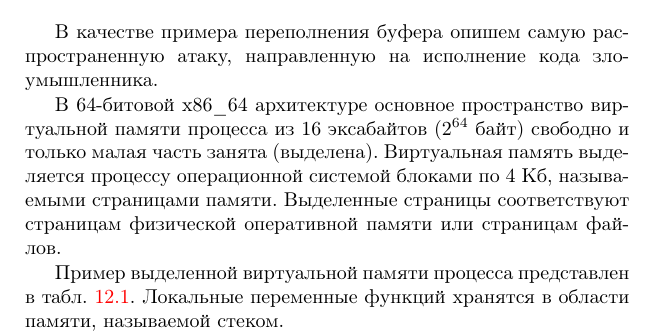
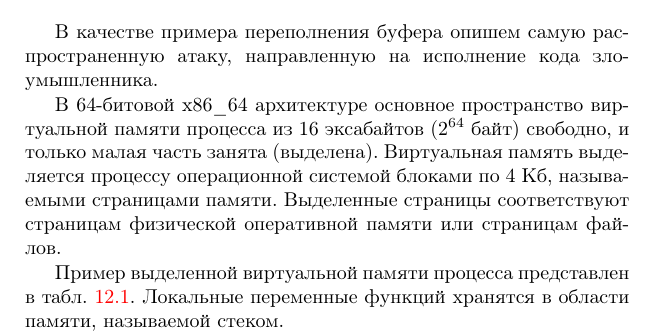
Before and after one commit to vlsergey/infosec, a LaTeX book (Information Security.tex, which reads stack_overflow.tex): part of page 221 of 287, cut so that both start at the same text. Compiled offline with pdfLaTeX.

Commit message:
Update stack_overflow.tex

```diff
--- a/stack_overflow.tex
+++ b/stack_overflow.tex
@@ -3,7 +3,7 @@
 
 В качестве примера переполнения буфера опишем самую распространенную атаку, направленную на исполнение кода злоумышленника.
 
-В 64-битовой x86\_64 архитектуре основное пространство виртуальной памяти процесса из 16 эксабайтов ($2^{64}$ байт) свободно и только малая часть занята (выделена). Виртуальная память выделяется процессу операционной системой блоками по 4 Кб, называемыми страницами памяти. Выделенные страницы соответствуют страницам физической оперативной памяти или страницам файлов.
+В 64-битовой x86\_64 архитектуре основное пространство виртуальной памяти процесса из 16 эксабайтов ($2^{64}$ байт) свободно, и только малая часть занята (выделена). Виртуальная память выделяется процессу операционной системой блоками по 4 Кб, называемыми страницами памяти. Выделенные страницы соответствуют страницам физической оперативной памяти или страницам файлов.
 
 Пример выделенной виртуальной памяти процесса представлен в табл. \ref{tab:virtual-memory}. Локальные переменные функций хранятся в области памяти, называемой стеком.
 \begin{table}[!ht]
```
